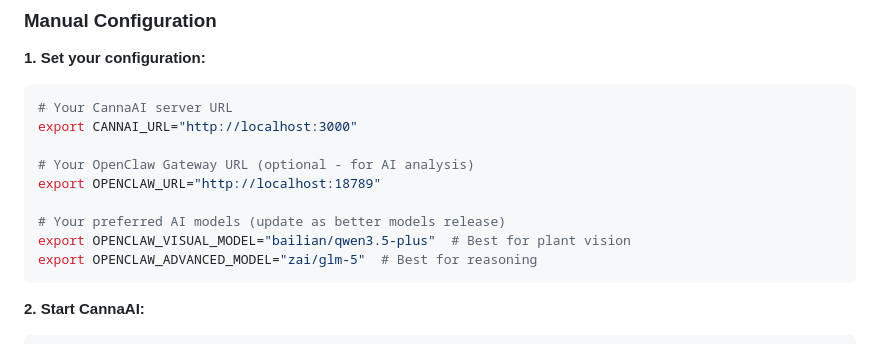
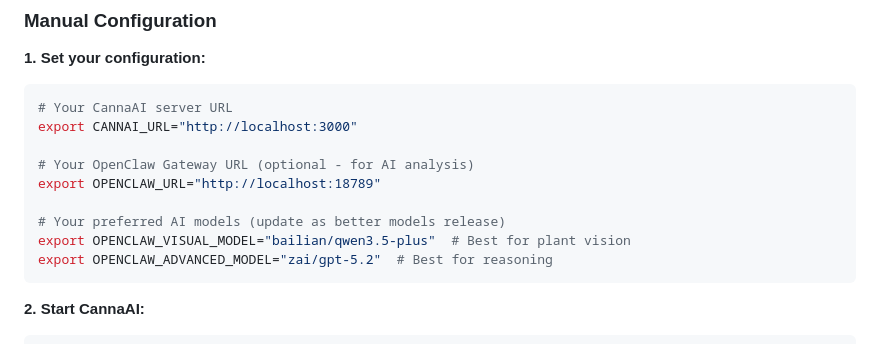
Before and after one commit to Franzferdinan51/CannaAI, a Markdown page: openclaw-skill/README-UNIVERSAL.md, the part around the change. GitHub-like rendering.

````diff
--- a/openclaw-skill/README-UNIVERSAL.md
+++ b/openclaw-skill/README-UNIVERSAL.md
@@ -33,7 +33,7 @@ export OPENCLAW_URL="http://localhost:18789"
 
 # Your preferred AI models (update as better models release)
 export OPENCLAW_VISUAL_MODEL="bailian/qwen3.5-plus"  # Best for plant vision
-export OPENCLAW_ADVANCED_MODEL="zai/glm-5"  # Best for reasoning
+export OPENCLAW_ADVANCED_MODEL="zai/gpt-5.2"  # Best for reasoning
 ```
 
 **2. Start CannaAI:**
````
Also changed, not shown: openclaw-skill/FUTURE-PROOF-MODEL-GUIDE.md (+5 -5 lines), openclaw-skill/MODEL-SELECTION-GUIDE.md (+2 -2 lines).
